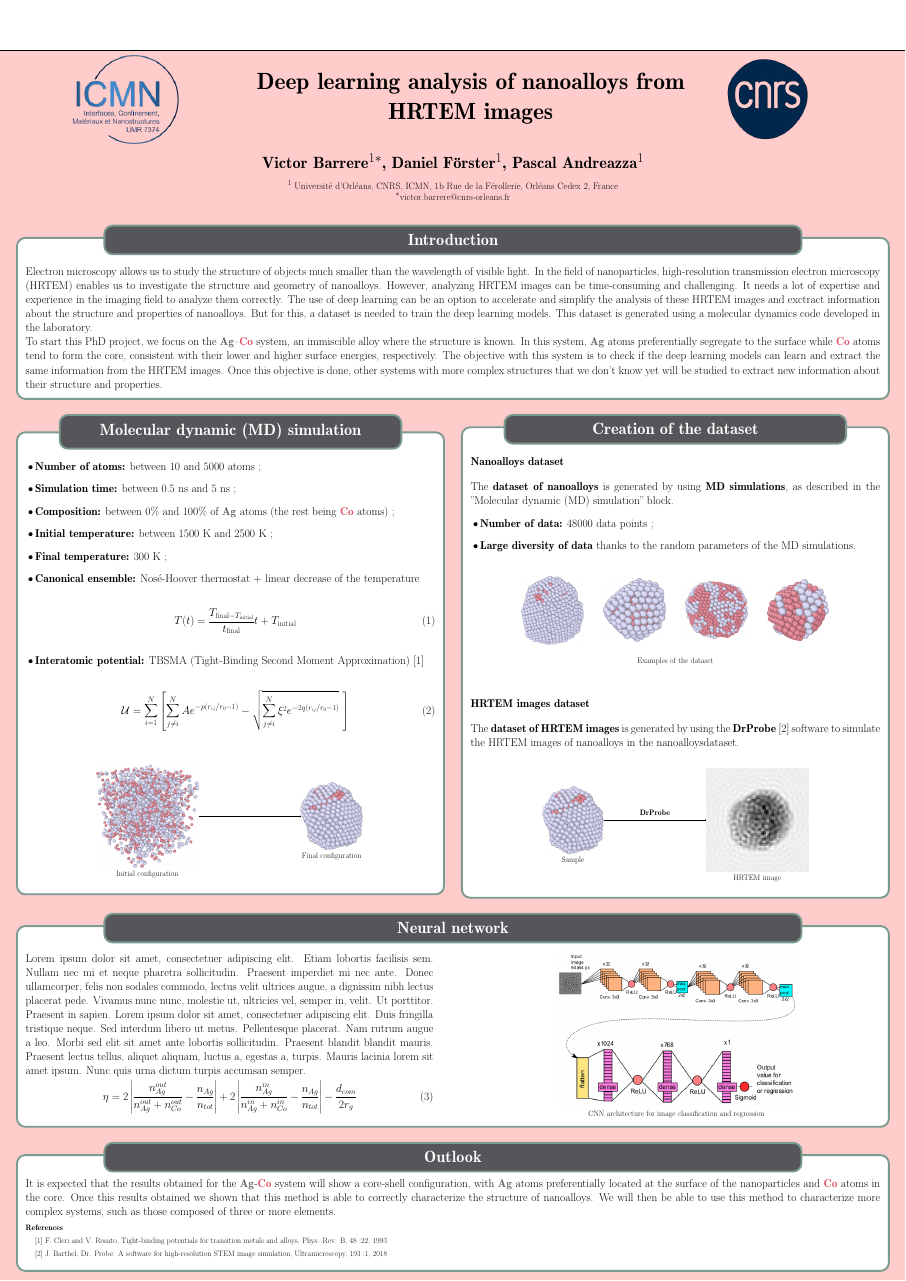
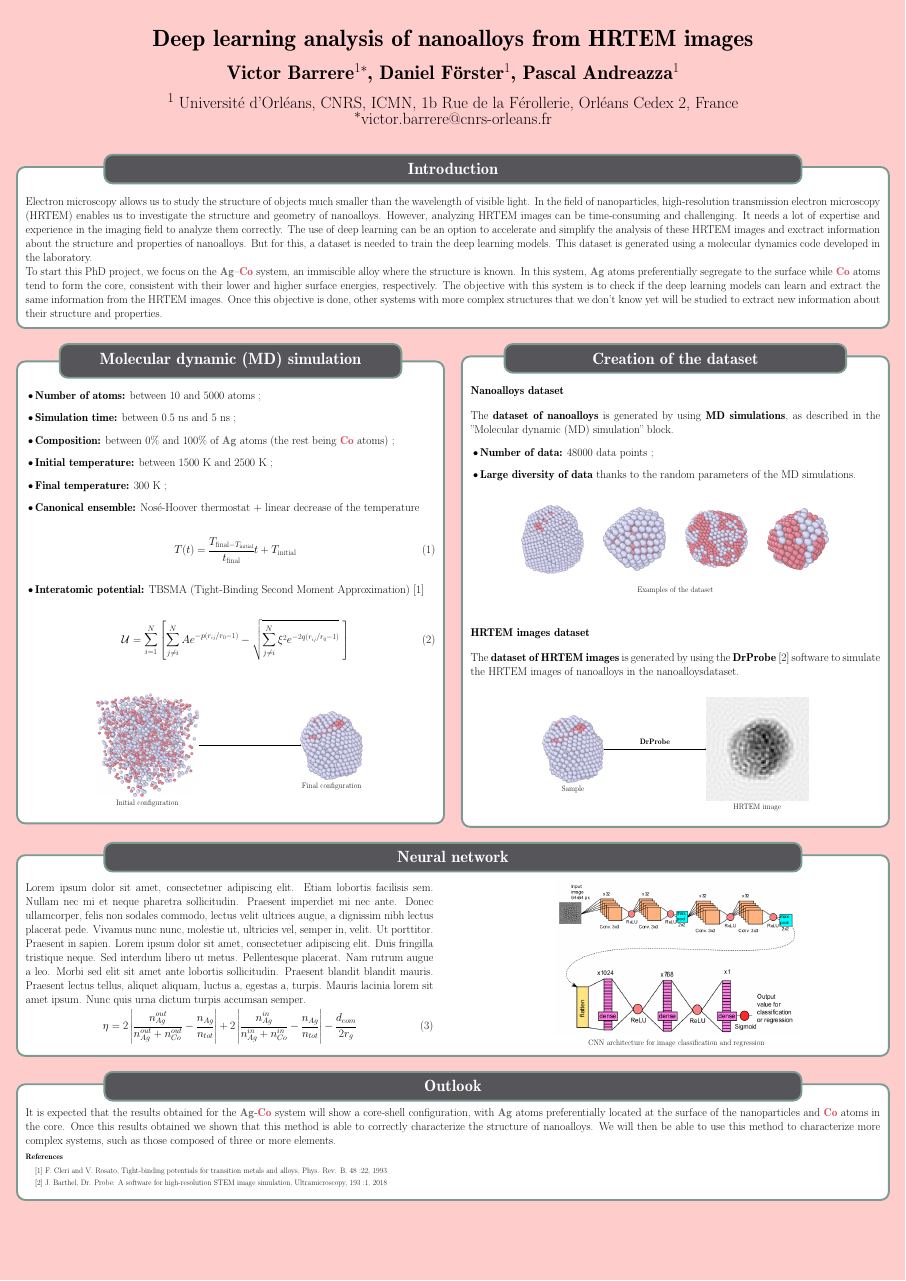
Before and after one commit to vbarrere/Poster_J2C, a LaTeX poster (poster.tex, which reads config.tex): the whole page. Compiled offline with pdfLaTeX; a LaTeX package or settings file that is missing is left out.

Commit message:
Refactor poster layout in poster.tex and update spacing in config.tex

```diff
--- a/config.tex
+++ b/config.tex
@@ -32,3 +32,10 @@
 \colorlet{backgroundcolor}{red!20!white}
 \tikzposterlatexaffectionproofoff
 %\geometry{top=0.5cm, bottom=1cm, left=1cm, right=1cm}
+
+\usetitlestyle{Empty}
+
+\makeatletter
+\setlength{\TP@titletotopverticalspace}{0mm}      % espace au-dessus du titre
+\setlength{\TP@titletoblockverticalspace}{6mm}    % espace entre titre et contenu
+\makeatother
--- a/poster.tex
+++ b/poster.tex
@@ -1,28 +1,15 @@
-\documentclass[24pt, a0paper, portrait]{tikzposter}
+\documentclass[24pt,a0paper,portrait]{tikzposter}
 
 \input{config}
+
 \title{\textbf{Deep learning analysis of nanoalloys from HRTEM images}}
-\author{\LARGE{\textbf{Victor Barrere$^{1*}$, Daniel Förster$^1$, Pascal Andreazza$^1$}}}
-\institute{\normalsize{$^1$ Université d'Orléans, CNRS, ICMN, 1b Rue de la Férollerie, Orléans Cedex 2, France\\$^{*}$victor.barrere@cnrs-orleans.fr}}
-
-\title{
-    \begin{minipage}{0.2\linewidth}
-    \includegraphics[width=\linewidth]{Figure/icmn.png}
-    \end{minipage}
-    \hfill
-    \begin{minipage}{0.6\linewidth}
-    \centering
-    \textbf{Deep learning analysis of nanoalloys from HRTEM images}
-    \end{minipage}
-    \hfill
-    \begin{minipage}{0.2\linewidth}
-    \includegraphics[width=0.5\linewidth]{Figure/cnrs.png}
-    \end{minipage}
-}
+\author{\textbf{Victor Barrere$^{1*}$, Daniel Förster$^1$, Pascal Andreazza$^1$}}
+\institute{$^1$ Université d'Orléans, CNRS, ICMN, 1b Rue de la Férollerie, Orléans Cedex 2, France\\
+$^*$victor.barrere@cnrs-orleans.fr}
 
 \begin{document}
+
 \maketitle
-%\input{title}
 
 \input{intro}
 \input{dataset}
```
